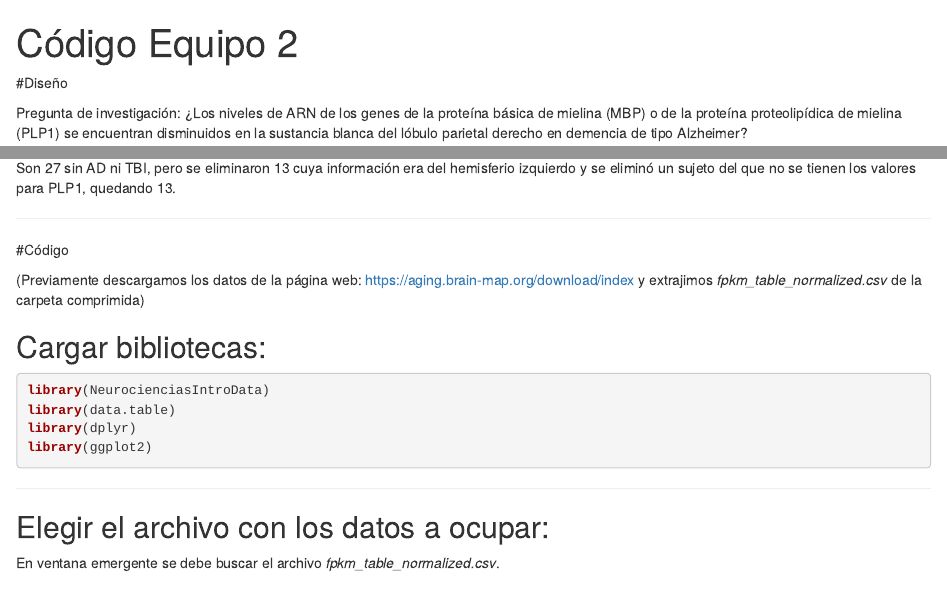
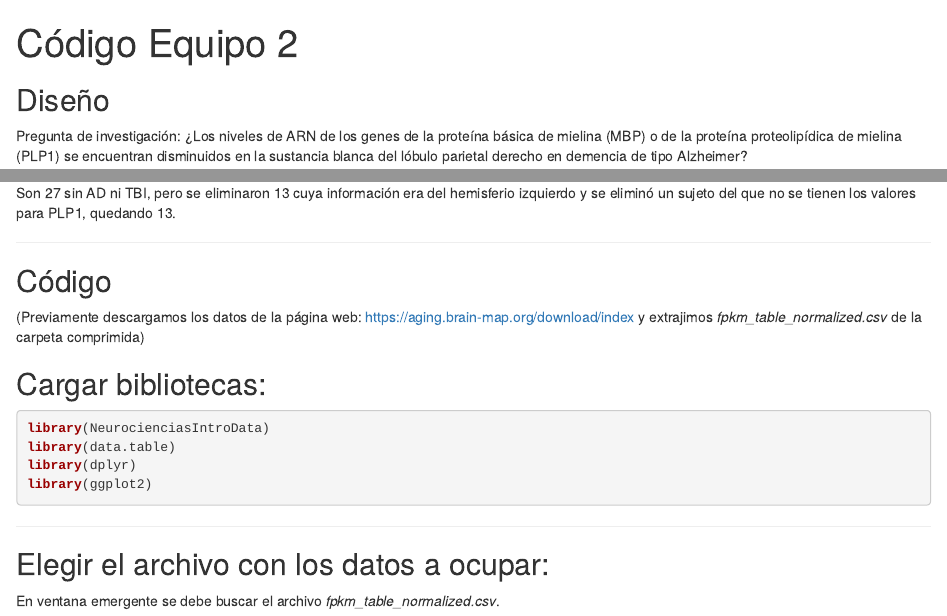
Before and after one commit to JuanCarlosGomezM/ClasesR, an R Markdown document (CodigoEquipo2.Rmd): the page in a window 1100 px wide, from its top, and a second part further down, joined at a grey line. Rendered offline with R 4.5, knitr and Pandoc, with nearby package versions; some code elsewhere in the file could not run offline.

Commit message:
Correcciones menores

````diff
--- a/CodigoEquipo2.Rmd
+++ b/CodigoEquipo2.Rmd
@@ -3,7 +3,7 @@ title: "Código Equipo 2"
 output: html_notebook
 ---
 
-#Diseño
+## Diseño
 
 Pregunta de investigación: ¿Los niveles de ARN de los genes de la proteína básica de mielina (MBP) o de la proteína proteolipídica de mielina (PLP1) se encuentran disminuidos en la sustancia blanca del lóbulo parietal derecho en demencia de tipo Alzheimer?
 
@@ -32,7 +32,7 @@ Son 27 sin AD ni TBI, pero se eliminaron 13 cuya información era del hemisferio
 
 ---
 
-#Código
+## Código
 
 (Previamente descargamos los datos de la página web:
 <https://aging.brain-map.org/download/index>
@@ -40,7 +40,7 @@ y extrajimos *fpkm_table_normalized.csv* de la carpeta comprimida)
 
 
 ## Cargar bibliotecas:
-```{r message=FALSE, warning=FALSE}
+```{r setup, message=FALSE, warning=FALSE}
 library(NeurocienciasIntroData)
 library(data.table)
 library(dplyr)
````
